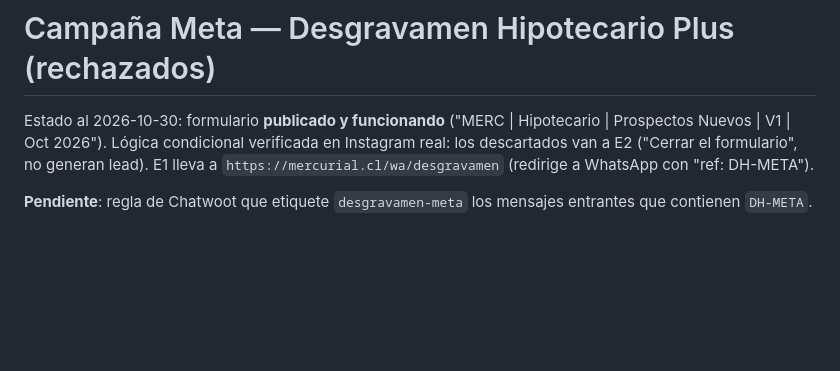
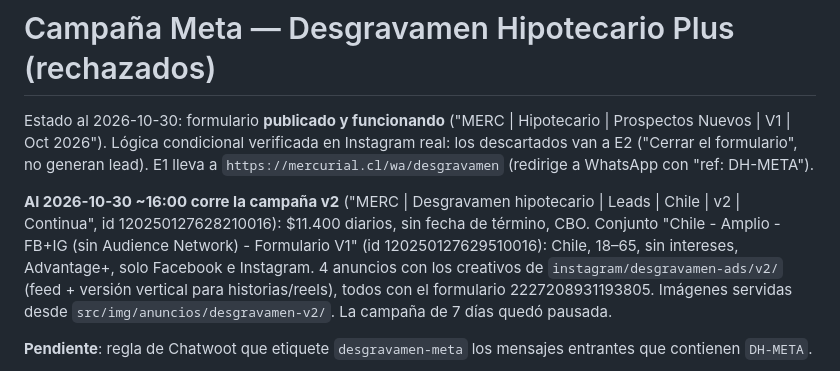
Before and after one commit to korjolio/web-mercurial-v2, a Markdown page: docs/campanas/desgravamen-meta.md, the part around the change. Drawn GitHub-style; blank space fills up the shorter version.

Commit message:
docs: campaña v2 de desgravamen publicada
Co-Authored-By: Claude Opus 5.5 <noreply@anthropic.com>

```diff
--- a/docs/campanas/desgravamen-meta.md
+++ b/docs/campanas/desgravamen-meta.md
@@ -1,6 +1,8 @@
 # Campaña Meta — Desgravamen Hipotecario Plus (rechazados)
 
 Estado al 2026-10-30: formulario **publicado y funcionando** ("MERC | Hipotecario | Prospectos Nuevos | V1 | Oct 2026"). Lógica condicional verificada en Instagram real: los descartados van a E2 ("Cerrar el formulario", no generan lead). E1 lleva a `https://mercurial.cl/wa/desgravamen` (redirige a WhatsApp con "ref: DH-META").
+
+**Al 2026-10-30 ~16:00 corre la campaña v2** ("MERC | Desgravamen hipotecario | Leads | Chile | v2 | Continua", id 120250127628210016): $11.400 diarios, sin fecha de término, CBO. Conjunto "Chile - Amplio - FB+IG (sin Audience Network) - Formulario V1" (id 120250127629510016): Chile, 18–65, sin intereses, Advantage+, solo Facebook e Instagram. 4 anuncios con los creativos de `instagram/desgravamen-ads/v2/` (feed + versión vertical para historias/reels), todos con el formulario 2227208931193805. Imágenes servidas desde `src/img/anuncios/desgravamen-v2/`. La campaña de 7 días quedó pausada.
 
 **Pendiente**: regla de Chatwoot que etiquete `desgravamen-meta` los mensajes entrantes que contienen `DH-META`.
 
```
